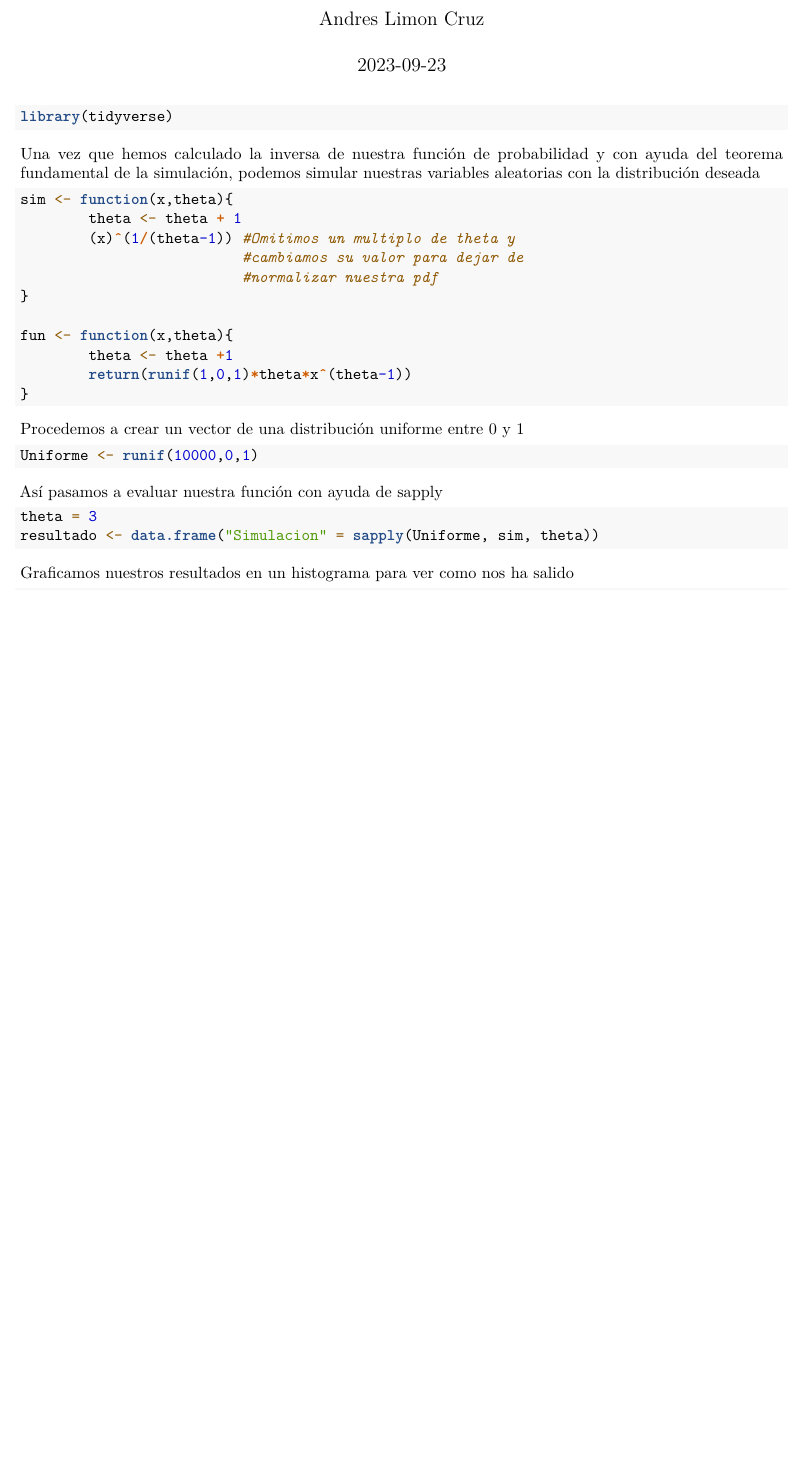
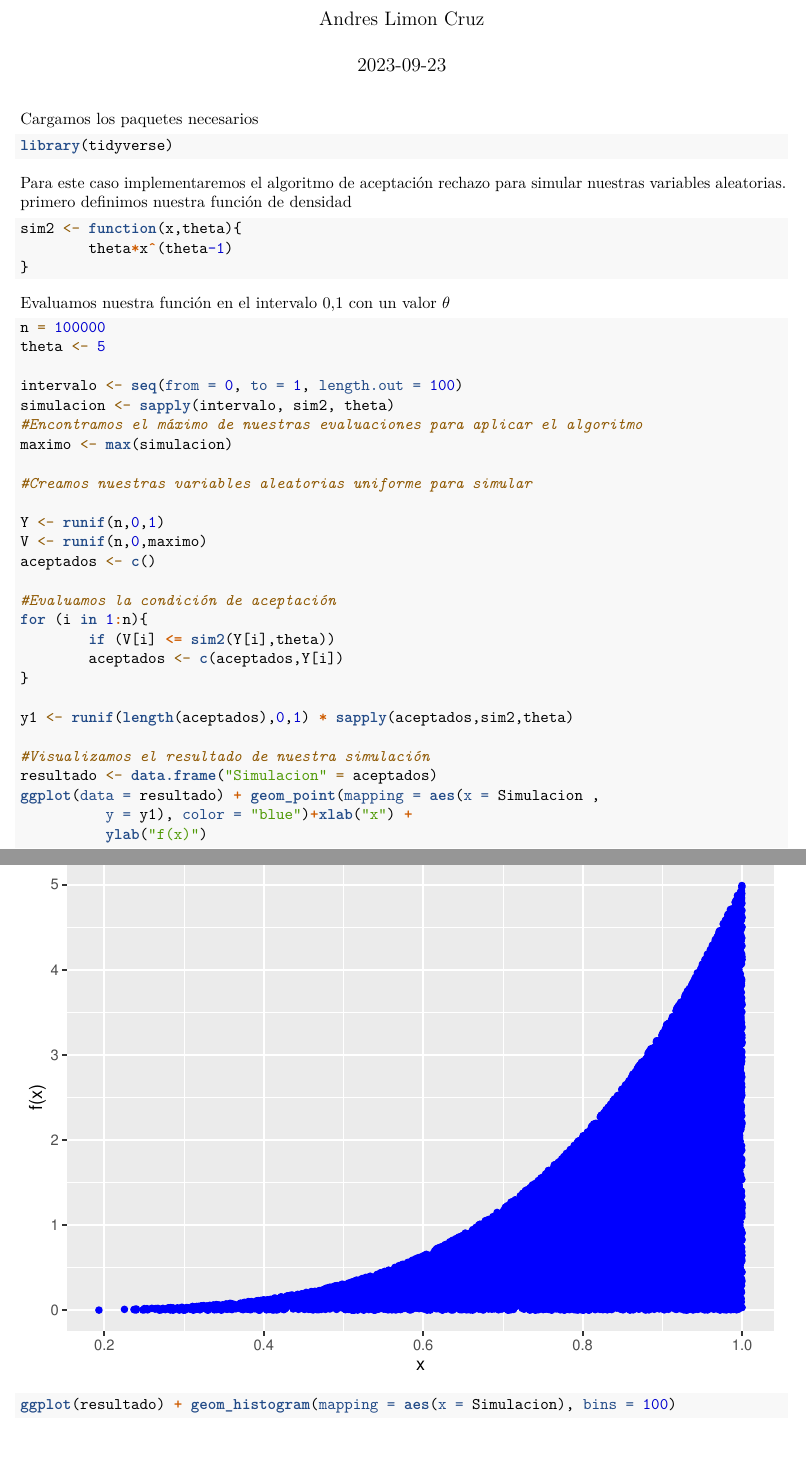
Before and after one commit to Citruxs/Codigos-Estadistica, an R Markdown document (T2_Estadistica.Rmd): part of page 1 of 2 before the commit and two parts of pages 1 and 2 of 5 after it, the two joined at a grey line, cut so that both start at the same text, the shorter picture padded with empty space. Rendered offline with R 4.5, knitr and Pandoc, then LaTeX, with nearby package versions; code that draws random numbers runs with fixed seeds of ours.

````diff
--- a/T2_Estadistica.Rmd
+++ b/T2_Estadistica.Rmd
@@ -1,41 +1,55 @@
 ---
-title: "Tarea 2 estadística"
+title: "Tarea 2 Estadística"
 author: "Andres Limon Cruz"
 date: "2023-09-23"
 output: pdf_document
 ---
-
+Cargamos los paquetes necesarios
 ```{r message=FALSE}
 library(tidyverse)
 ```
 
-Una vez que hemos calculado la inversa de nuestra función de probabilidad y con ayuda del teorema fundamental de la simulación, podemos simular nuestras variables aleatorias con la distribución deseada
+Para este caso implementaremos el algoritmo de aceptación rechazo para simular nuestras variables aleatorias. primero definimos nuestra función de densidad
 ```{r}
-sim <- function(x,theta){
-        theta <- theta + 1
-        (x)^(1/(theta-1)) #Omitimos un multiplo de theta y
-                          #cambiamos su valor para dejar de
-                          #normalizar nuestra pdf
-}
-
-fun <- function(x,theta){
-        theta <- theta +1
-        return(runif(1,0,1)*theta*x^(theta-1))
+sim2 <- function(x,theta){
+        theta*x^(theta-1)
 }
 
 ```
 
-Procedemos a crear un vector de una distribución uniforme entre 0 y 1
+Evaluamos nuestra función en el intervalo 0,1 con un valor $\theta$
+
 ```{r}
-Uniforme <- runif(10000,0,1)
+n = 100000
+theta <- 5
+
+intervalo <- seq(from = 0, to = 1, length.out = 100)
+simulacion <- sapply(intervalo, sim2, theta)
+#Encontramos el máximo de nuestras evaluaciones para aplicar el algoritmo
+maximo <- max(simulacion)
+
+#Creamos nuestras variables aleatorias uniforme para simular
+
+Y <- runif(n,0,1)
+V <- runif(n,0,maximo)
+aceptados <- c()
+
+#Evaluamos la condición de aceptación
+for (i in 1:n){
+        if (V[i] <= sim2(Y[i],theta))
+        aceptados <- c(aceptados,Y[i])
+}
+
+y1 <- runif(length(aceptados),0,1) * sapply(aceptados,sim2,theta)
+
+#Visualizamos el resultado de nuestra simulación
+resultado <- data.frame("Simulacion" = aceptados)
+ggplot(data = resultado) + geom_point(mapping = aes(x = Simulacion ,
+          y = y1), color = "blue")+xlab("x") +
+          ylab("f(x)")
+
 ```
 
-Así pasamos a evaluar nuestra función con ayuda de sapply
 ```{r}
-theta = 3
-resultado <- data.frame("Simulacion" = sapply(Uniforme, sim, theta))
+ggplot(resultado) + geom_histogram(mapping = aes(x = Simulacion), bins = 100)
 ```
-
-Graficamos nuestros resultados en un histograma para ver como nos ha salido
-
-```{r}
````
Also changed, not shown: T2_Estadistica.Rmd (47 more changed lines).
